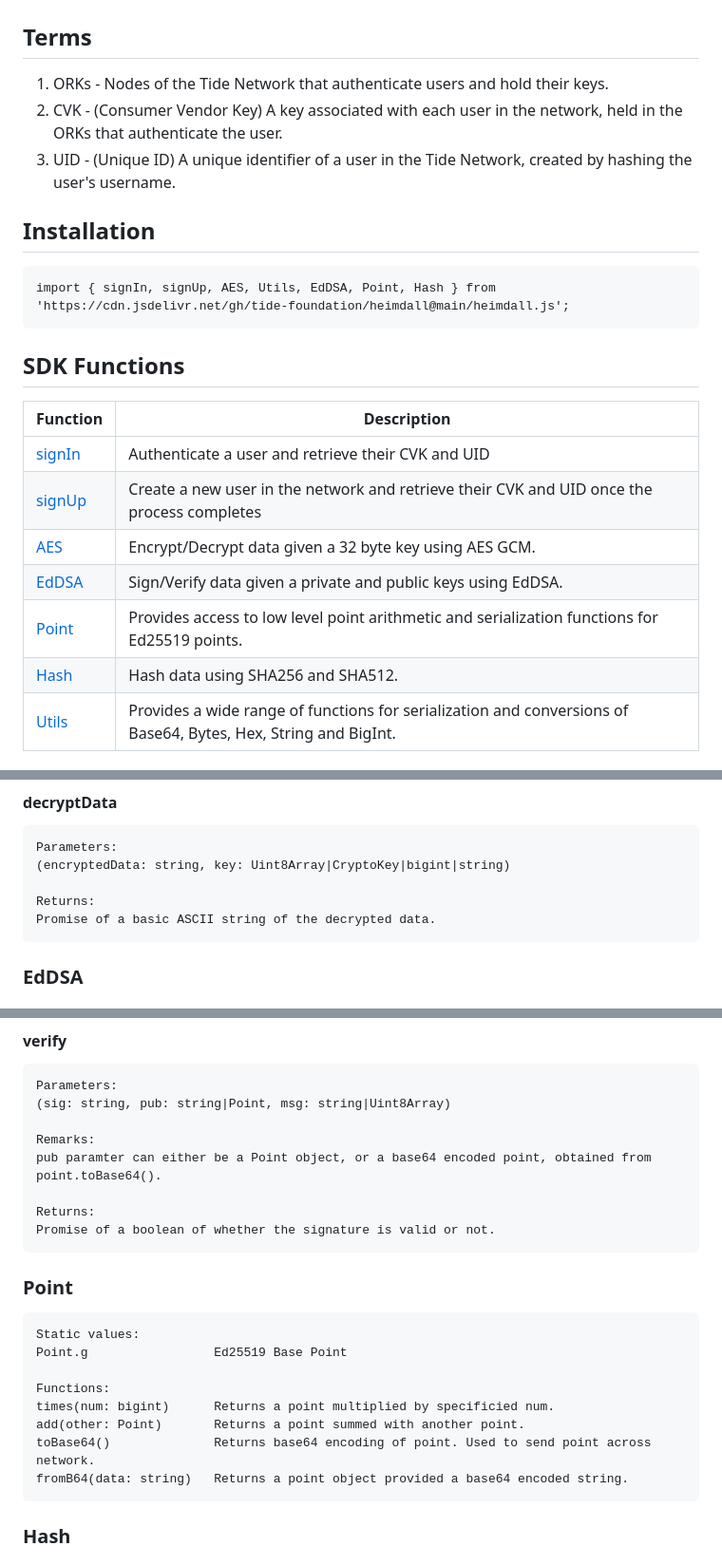
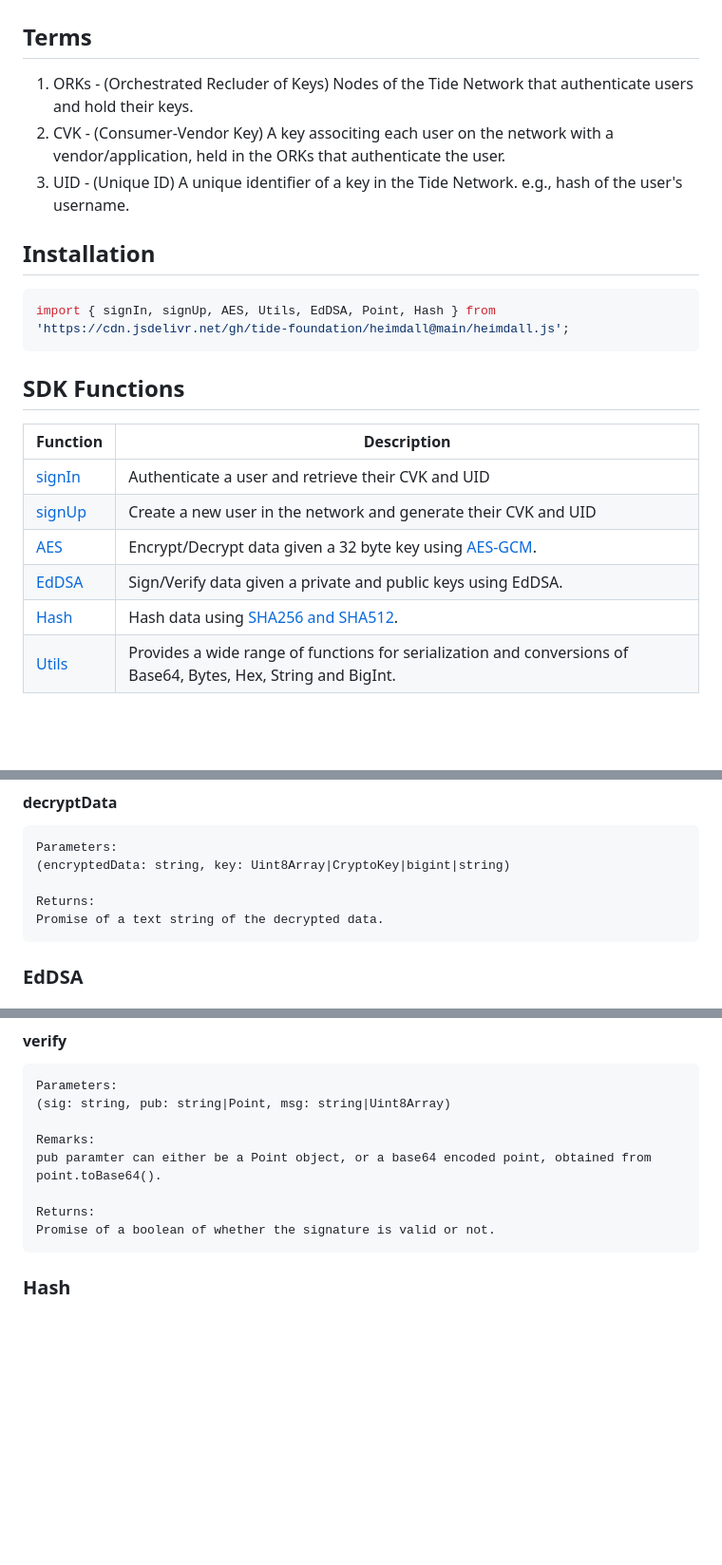
Before and after one commit to tide-foundation/heimdall, a Markdown page: README.md, 3 parts joined by grey strips. Shown at 95% size. Drawn GitHub-style; blank space fills up the shorter version.

Commit message:
minor revision

````diff
--- a/README.md
+++ b/README.md
@@ -1,12 +1,12 @@
 # Heimdall JavaScript SDK
 
 ## Terms
-1. ORKs - Nodes of the Tide Network that authenticate users and hold their keys.
-2. CVK  - (Consumer Vendor Key) A key associated with each user in the network, held in the ORKs that authenticate the user.
-3. UID  - (Unique ID) A unique identifier of a user in the Tide Network, created by hashing the user's username.
+1. ORKs - (Orchestrated Recluder of Keys) Nodes of the Tide Network that authenticate users and hold their keys.
+2. CVK  - (Consumer-Vendor Key) A key associting each user on the network with a vendor/application, held in the ORKs that authenticate the user.
+3. UID  - (Unique ID) A unique identifier of a key in the Tide Network. e.g., hash of the user's username.
 
 ## Installation
-```
+```javascript
 import { signIn, signUp, AES, Utils, EdDSA, Point, Hash } from 'https://cdn.jsdelivr.net/gh/tide-foundation/heimdall@main/heimdall.js';
 ```
 
@@ -14,11 +14,10 @@ import { signIn, signUp, AES, Utils, EdDSA, Point, Hash } from 'https://cdn.jsde
 | Function          | Description                                                                                                    |
 |-------------------|----------------------------------------------------------------------------------------------------------------|
 | [signIn](#signin) | Authenticate a user and retrieve their CVK and UID                                                             |
-| [signUp](#signup) | Create a new user in the network and retrieve their CVK and UID once the process completes                     |
-| [AES](#aes)       | Encrypt/Decrypt data given a 32 byte key using AES GCM.                                                        |
+| [signUp](#signup) | Create a new user in the network and generate their CVK and UID                                                |
+| [AES](#aes)       | Encrypt/Decrypt data given a 32 byte key using [AES-GCM](https://en.wikipedia.org/wiki/Galois/Counter_Mode).   |
 | [EdDSA](#eddsa)   | Sign/Verify data given a private and public keys using EdDSA.                                                  |
-| [Point](#point)   | Provides access to low level point arithmetic and serialization functions for Ed25519 points.                  |
-| [Hash](#hash)     | Hash data using SHA256 and SHA512.                                                                             |
+| [Hash](#hash)     | Hash data using [SHA256 and SHA512](https://en.wikipedia.org/wiki/SHA-2).                                      |
 | [Utils](#utils)   | Provides a wide range of functions for serialization and conversions of Base64, Bytes, Hex, String and BigInt. |
 
 ## Usage
@@ -64,7 +63,7 @@ Parameters:
 (encryptedData: string, key: Uint8Array|CryptoKey|bigint|string)
 
 Returns:
-Promise of a basic ASCII string of the decrypted data.
+Promise of a text string of the decrypted data.
 ```
 ### EdDSA
 #### sign
@@ -85,17 +84,6 @@ pub paramter can either be a Point object, or a base64 encoded point, obtained f
 
 Returns:
 Promise of a boolean of whether the signature is valid or not.
-```
-### Point
-```
-Static values:
-Point.g                 Ed25519 Base Point
-
-Functions:
-times(num: bigint)      Returns a point multiplied by specificied num.
-add(other: Point)       Returns a point summed with another point.
-toBase64()              Returns base64 encoding of point. Used to send point across network.
-fromB64(data: string)   Returns a point object provided a base64 encoded string.
 ```
 ### Hash
 #### SHA256_Digest
````
Also changed, not shown: other parts of README.md (+9 -9 lines).
